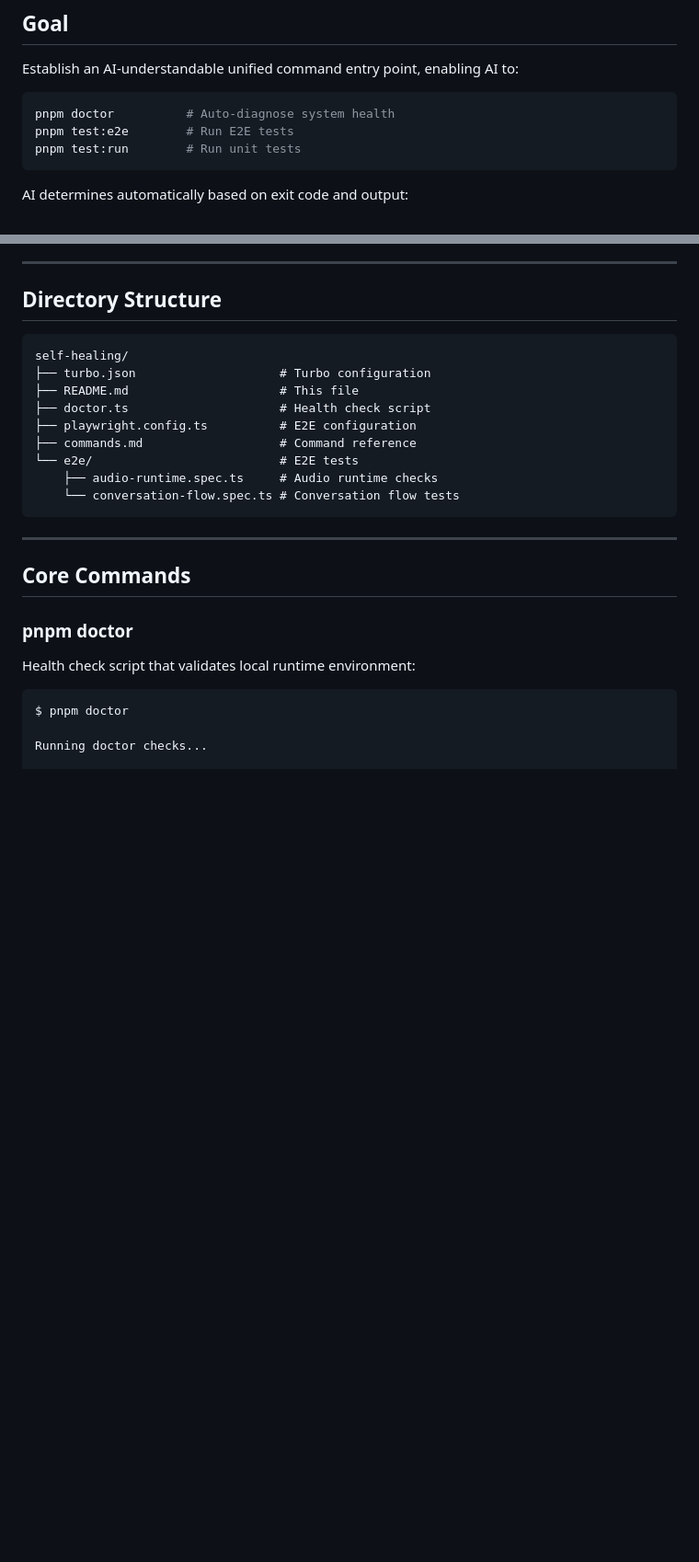
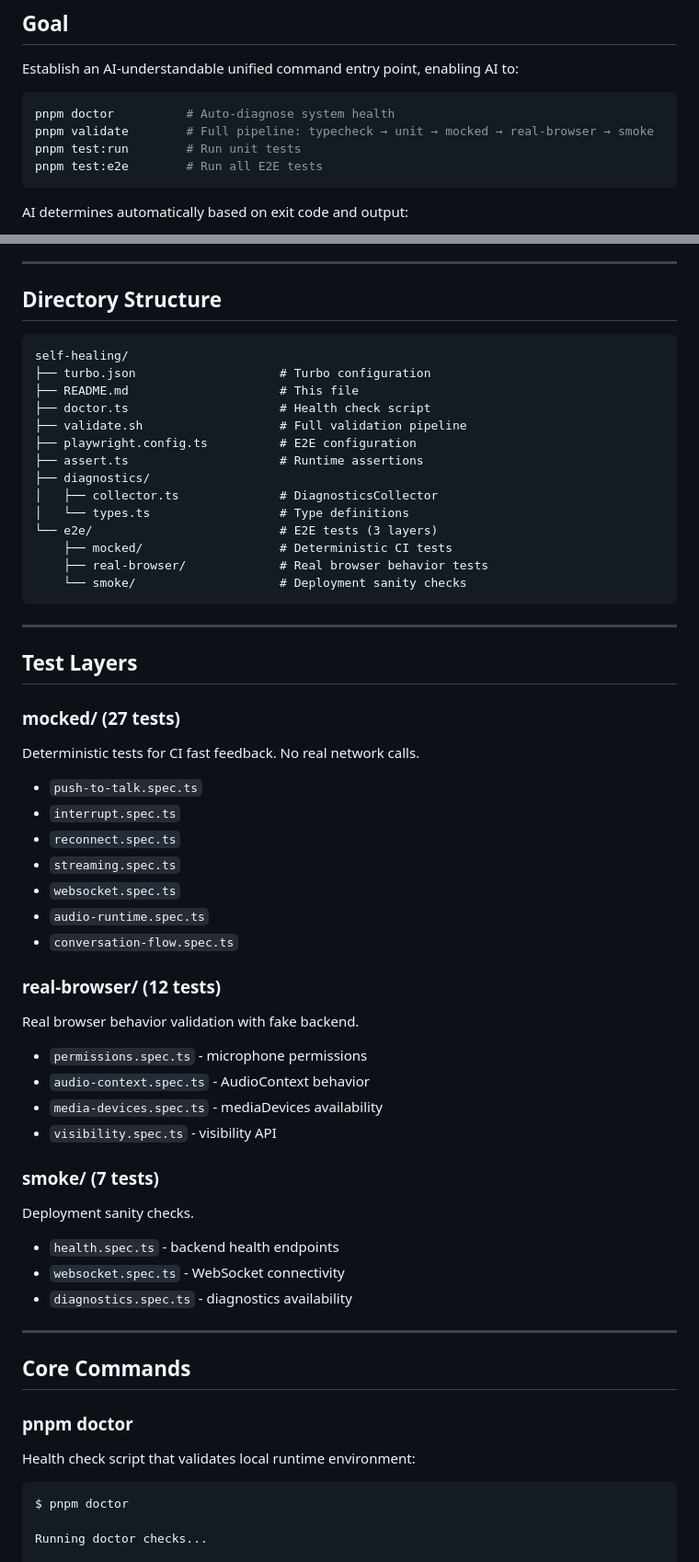
Before and after one commit to cuijian-coder/livekit-voice, a Markdown page: self-healing/README.md, 2 parts joined by grey strips. Shown at 92% size. Drawn GitHub-style; blank space fills up the shorter version.

````diff
--- a/self-healing/README.md
+++ b/self-healing/README.md
@@ -6,8 +6,9 @@ Establish an AI-understandable unified command entry point, enabling AI to:
 
 ```bash
 pnpm doctor          # Auto-diagnose system health
-pnpm test:e2e        # Run E2E tests
+pnpm validate        # Full pipeline: typecheck → unit → mocked → real-browser → smoke
 pnpm test:run        # Run unit tests
+pnpm test:e2e        # Run all E2E tests
 ```
 
 AI determines automatically based on exit code and output:
@@ -24,12 +25,47 @@ self-healing/
 ├── turbo.json                    # Turbo configuration
 ├── README.md                     # This file
 ├── doctor.ts                     # Health check script
+├── validate.sh                   # Full validation pipeline
 ├── playwright.config.ts          # E2E configuration
-├── commands.md                   # Command reference
-└── e2e/                          # E2E tests
-    ├── audio-runtime.spec.ts     # Audio runtime checks
-    └── conversation-flow.spec.ts # Conversation flow tests
+├── assert.ts                     # Runtime assertions
+├── diagnostics/
+│   ├── collector.ts              # DiagnosticsCollector
+│   └── types.ts                  # Type definitions
+└── e2e/                          # E2E tests (3 layers)
+    ├── mocked/                   # Deterministic CI tests
+    ├── real-browser/             # Real browser behavior tests
+    └── smoke/                    # Deployment sanity checks
 ```
+
+---
+
+## Test Layers
+
+### mocked/ (27 tests)
+Deterministic tests for CI fast feedback. No real network calls.
+
+- `push-to-talk.spec.ts`
+- `interrupt.spec.ts`
+- `reconnect.spec.ts`
+- `streaming.spec.ts`
+- `websocket.spec.ts`
+- `audio-runtime.spec.ts`
+- `conversation-flow.spec.ts`
+
+### real-browser/ (12 tests)
+Real browser behavior validation with fake backend.
+
+- `permissions.spec.ts` - microphone permissions
+- `audio-context.spec.ts` - AudioContext behavior
+- `media-devices.spec.ts` - mediaDevices availability
+- `visibility.spec.ts` - visibility API
+
+### smoke/ (7 tests)
+Deployment sanity checks.
+
+- `health.spec.ts` - backend health endpoints
+- `websocket.spec.ts` - WebSocket connectivity
+- `diagnostics.spec.ts` - diagnostics availability
 
 ---
 
````
Also changed, not shown: other parts of self-healing/README.md (+93 -112 lines), 1 other file.
